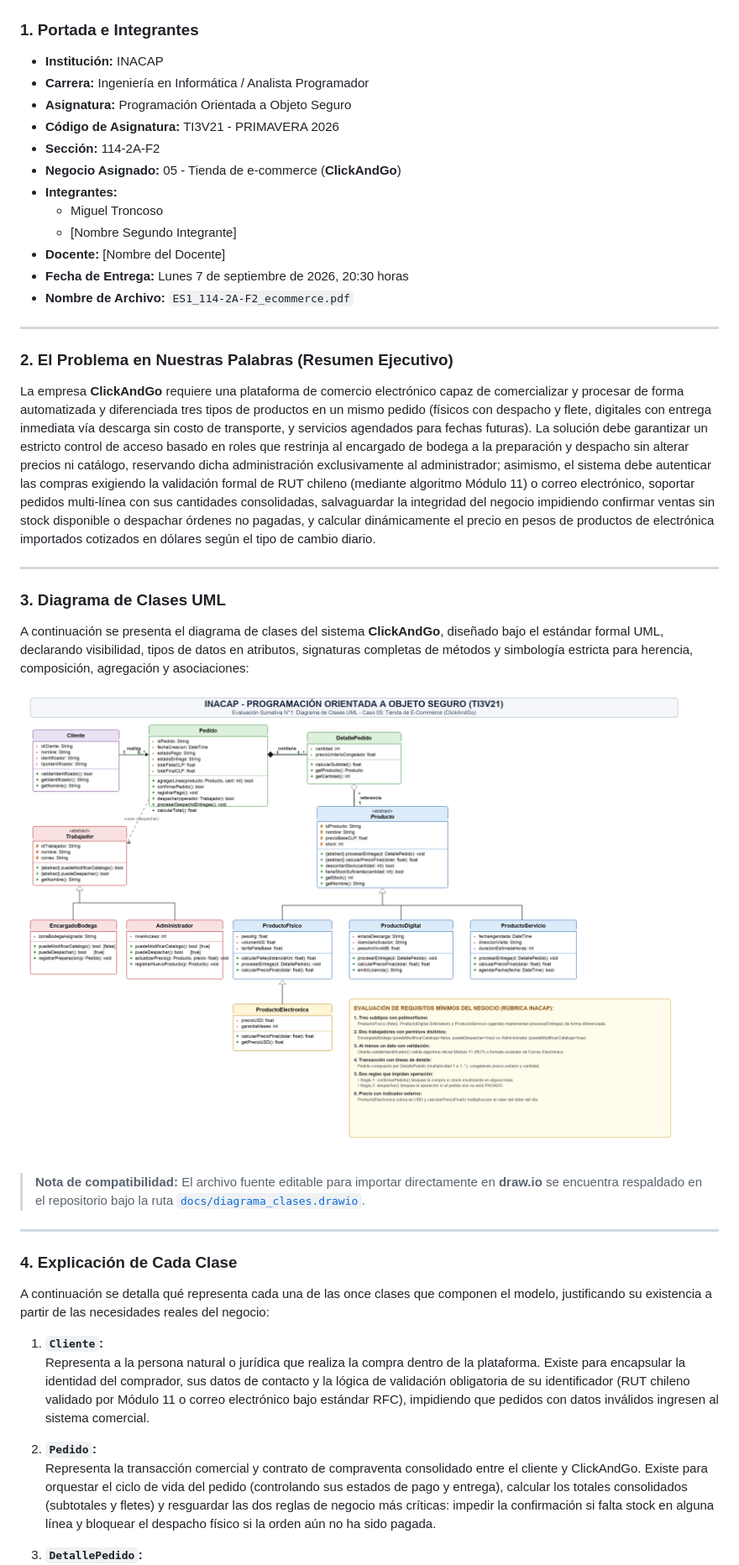
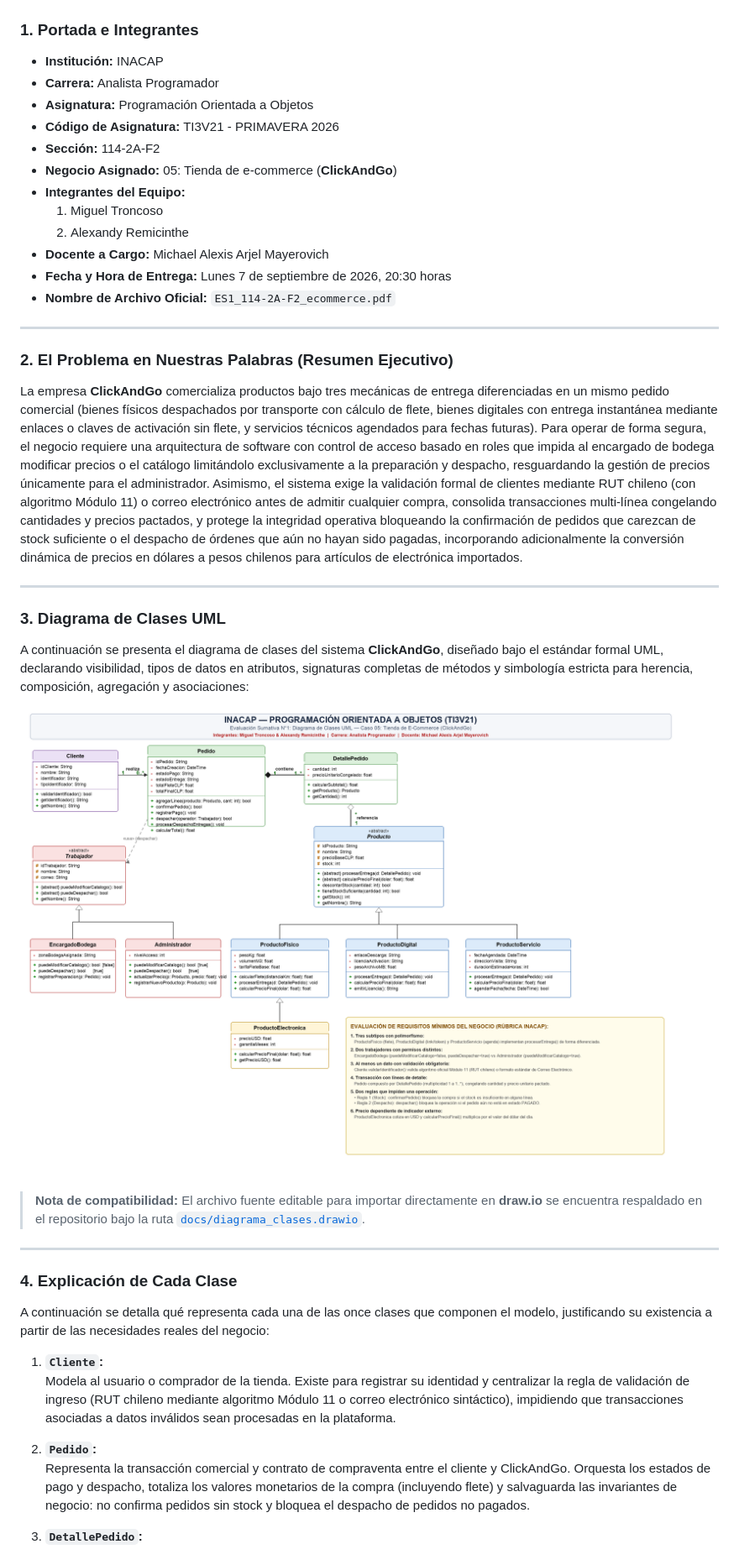
Before and after one commit to MiguelTroncoso/ecommerce, a Markdown page: docs/informe_solucion.md, the part around one of its changes. Shown at 84% size. Rendered like a GitHub page; pictures changed too: docs/diagrama_clases.png.

```diff
--- a/docs/informe_solucion.md
+++ b/docs/informe_solucion.md
@@ -6,23 +6,23 @@
 ### 1. Portada e Integrantes
 
 - **Institución:** INACAP
-- **Carrera:** Ingeniería en Informática / Analista Programador
-- **Asignatura:** Programación Orientada a Objeto Seguro
+- **Carrera:** Analista Programador
+- **Asignatura:** Programación Orientada a Objetos
 - **Código de Asignatura:** TI3V21 - PRIMAVERA 2026
 - **Sección:** 114-2A-F2
-- **Negocio Asignado:** 05 - Tienda de e-commerce (**ClickAndGo**)
-- **Integrantes:**
-  - Miguel Troncoso
-  - [Nombre Segundo Integrante]
-- **Docente:** [Nombre del Docente]
-- **Fecha de Entrega:** Lunes 7 de septiembre de 2026, 20:30 horas
-- **Nombre de Archivo:** `ES1_114-2A-F2_ecommerce.pdf`
+- **Negocio Asignado:** 05: Tienda de e-commerce (**ClickAndGo**)
+- **Integrantes del Equipo:**
+  1. Miguel Troncoso
+  2. Alexandy Remicinthe
+- **Docente a Cargo:** Michael Alexis Arjel Mayerovich
+- **Fecha y Hora de Entrega:** Lunes 7 de septiembre de 2026, 20:30 horas
+- **Nombre de Archivo Oficial:** `ES1_114-2A-F2_ecommerce.pdf`
 
 ---
 
 ### 2. El Problema en Nuestras Palabras (Resumen Ejecutivo)
 
-La empresa **ClickAndGo** requiere una plataforma de comercio electrónico capaz de comercializar y procesar de forma automatizada y diferenciada tres tipos de productos en un mismo pedido (físicos con despacho y flete, digitales con entrega inmediata vía descarga sin costo de transporte, y servicios agendados para fechas futuras). La solución debe garantizar un estricto control de acceso basado en roles que restrinja al encargado de bodega a la preparación y despacho sin alterar precios ni catálogo, reservando dicha administración exclusivamente al administrador; asimismo, el sistema debe autenticar las compras exigiendo la validación formal de RUT chileno (mediante algoritmo Módulo 11) o correo electrónico, soportar pedidos multi-línea con sus cantidades consolidadas, salvaguardar la integridad del negocio impidiendo confirmar ventas sin stock disponible o despachar órdenes no pagadas, y calcular dinámicamente el precio en pesos de productos de electrónica importados cotizados en dólares según el tipo de cambio diario.
+La empresa **ClickAndGo** comercializa productos bajo tres mecánicas de entrega diferenciadas en un mismo pedido comercial (bienes físicos despachados por transporte con cálculo de flete, bienes digitales con entrega instantánea mediante enlaces o claves de activación sin flete, y servicios técnicos agendados para fechas futuras). Para operar de forma segura, el negocio requiere una arquitectura de software con control de acceso basado en roles que impida al encargado de bodega modificar precios o el catálogo limitándolo exclusivamente a la preparación y despacho, resguardando la gestión de precios únicamente para el administrador. Asimismo, el sistema exige la validación formal de clientes mediante RUT chileno (con algoritmo Módulo 11) o correo electrónico antes de admitir cualquier compra, consolida transacciones multi-línea congelando cantidades y precios pactados, y protege la integridad operativa bloqueando la confirmación de pedidos que carezcan de stock suficiente o el despacho de órdenes que aún no hayan sido pagadas, incorporando adicionalmente la conversión dinámica de precios en dólares a pesos chilenos para artículos de electrónica importados.
 
 ---
 
@@ -41,9 +41,9 @@ A continuación se presenta el diagrama de clases del sistema **ClickAndGo**, di
 A continuación se detalla qué representa cada una de las once clases que componen el modelo, justificando su existencia a partir de las necesidades reales del negocio:
 
 1. **`Cliente`:**
-   Representa a la persona natural o jurídica que realiza la compra dentro de la plataforma. Existe para encapsular la identidad del comprador, sus datos de contacto y la lógica de validación obligatoria de su identificador (RUT chileno validado por Módulo 11 o correo electrónico bajo estándar RFC), impidiendo que pedidos con datos inválidos ingresen al sistema comercial.
+   Modela al usuario o comprador de la tienda. Existe para registrar su identidad y centralizar la regla de validación de ingreso (RUT chileno mediante algoritmo Módulo 11 o correo electrónico sintáctico), impidiendo que transacciones asociadas a datos inválidos sean procesadas en la plataforma.
 
 2. **`Pedido`:**
-   Representa la transacción comercial y contrato de compraventa consolidado entre el cliente y ClickAndGo. Existe para orquestar el ciclo de vida del pedido (controlando sus estados de pago y entrega), calcular los totales consolidados (subtotales y fletes) y resguardar las dos reglas de negocio más críticas: impedir la confirmación si falta stock en alguna línea y bloquear el despacho físico si la orden aún no ha sido pagada.
+   Representa la transacción comercial y contrato de compraventa entre el cliente y ClickAndGo. Orquesta los estados de pago y despacho, totaliza los valores monetarios de la compra (incluyendo flete) y salvaguarda las invariantes de negocio: no confirma pedidos sin stock y bloquea el despacho de pedidos no pagados.
 
 3. **`DetallePedido`:**
```
Also changed, not shown: other parts of docs/informe_solucion.md (+32 -41 lines), README.md (+14 -10 lines), 2 other files.
